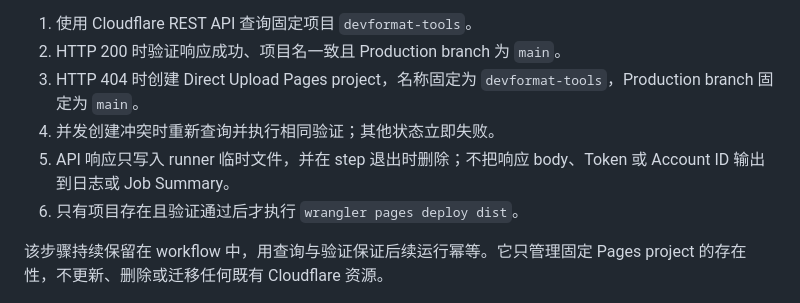
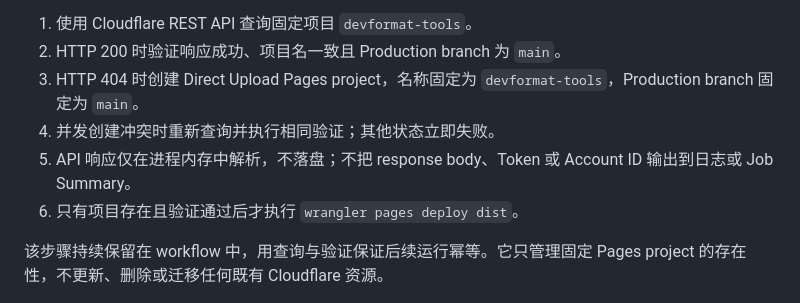
Before and after one commit to lwpk110/devformat-tools, a Markdown page: docs/decisions/ADR-002-cloudflare-pages-idempotent-bootstrap.md, the part around the change. Drawn GitHub-style.

Commit message:
docs: 同步 Pages 响应处理说明

```diff
--- a/docs/decisions/ADR-002-cloudflare-pages-idempotent-bootstrap.md
+++ b/docs/decisions/ADR-002-cloudflare-pages-idempotent-bootstrap.md
@@ -22,7 +22,7 @@ Token 只存在于 GitHub secrets，不能读取回 Agent，也不应通过聊
 2. HTTP 200 时验证响应成功、项目名一致且 Production branch 为 `main`。
 3. HTTP 404 时创建 Direct Upload Pages project，名称固定为 `devformat-tools`，Production branch 固定为 `main`。
 4. 并发创建冲突时重新查询并执行相同验证；其他状态立即失败。
-5. API 响应只写入 runner 临时文件，并在 step 退出时删除；不把响应 body、Token 或 Account ID 输出到日志或 Job Summary。
+5. API 响应仅在进程内存中解析，不落盘；不把 response body、Token 或 Account ID 输出到日志或 Job Summary。
 6. 只有项目存在且验证通过后才执行 `wrangler pages deploy dist`。
 
 该步骤持续保留在 workflow 中，用查询与验证保证后续运行幂等。它只管理固定 Pages project 的存在性，不更新、删除或迁移任何既有 Cloudflare 资源。
```
Also changed, not shown: 1 other file.
